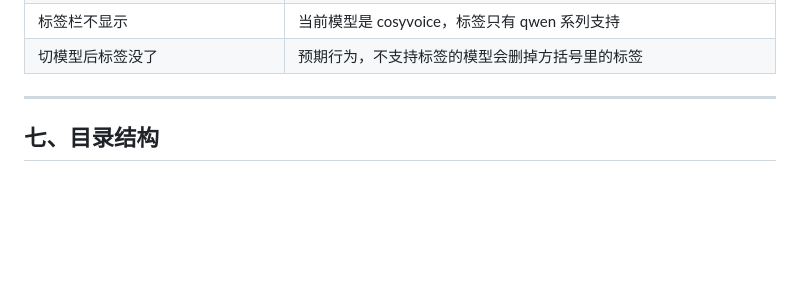
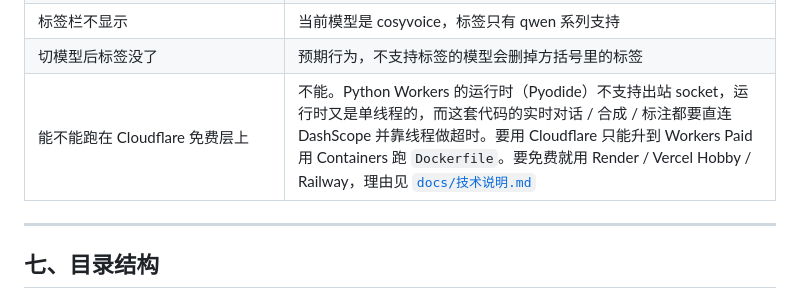
Before and after one commit to hbpc002/speech-workbench, a Markdown page: 使用说明.md, the part around the change. Drawn GitHub-style; blank space fills up the shorter version.

```diff
--- a/使用说明.md
+++ b/使用说明.md
@@ -344,6 +344,7 @@ cp .env.example .env
 | 「模型」下拉里有个「旧版待下线」 | 那是 `qwen-turbo`，已被百炼列入下线批次（公告日 2026-10-10），官方说下线公告发布后 QPM/TPM 会逐步下降 —— 症状就是「之前正常，突然 429」。**默认列表里现在没有它**，只有你手动加进 `LLM_MODELS` 才会出现 |
 | 标签栏不显示 | 当前模型是 cosyvoice，标签只有 qwen 系列支持 |
 | 切模型后标签没了 | 预期行为，不支持标签的模型会删掉方括号里的标签 |
+| 能不能跑在 Cloudflare 免费层上 | 不能。Python Workers 的运行时（Pyodide）不支持出站 socket，运行时又是单线程的，而这套代码的实时对话 / 合成 / 标注都要直连 DashScope 并靠线程做超时。要用 Cloudflare 只能升到 Workers Paid 用 Containers 跑 `Dockerfile`。要免费就用 Render / Vercel Hobby / Railway，理由见 [`docs/技术说明.md`](docs/技术说明.md#cloudflare免费层跑不了) |
 
 ---
 
```
Also changed, not shown: README.md (+3 -0 lines), docs/技术说明.md (+39 -0 lines).
